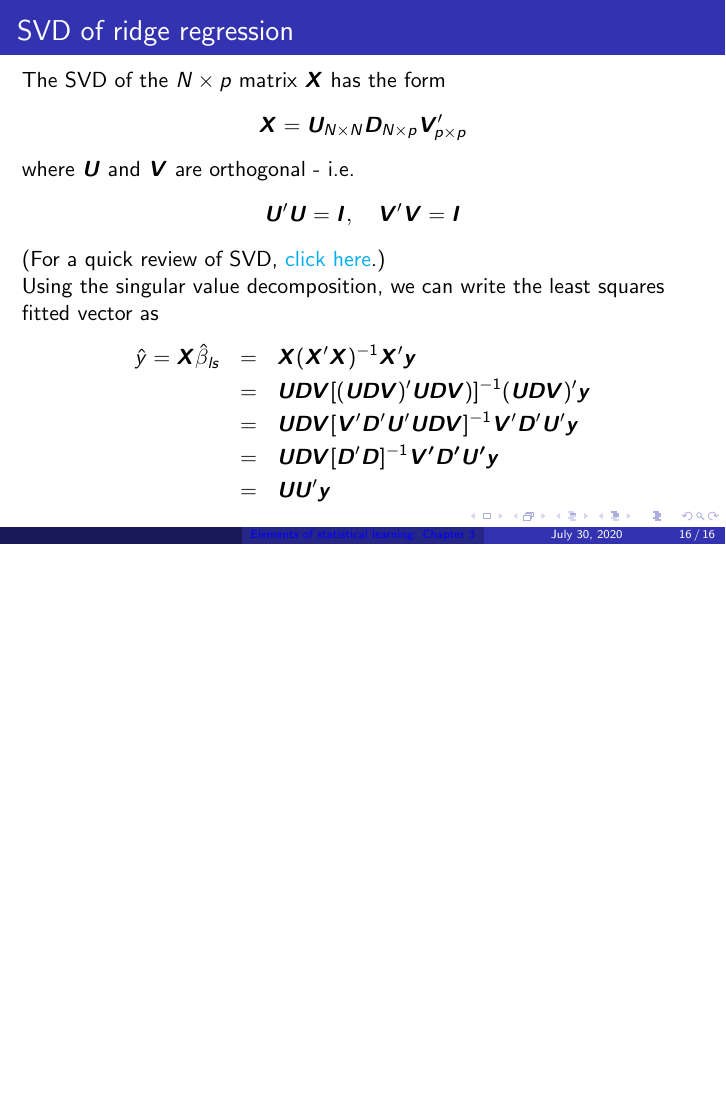
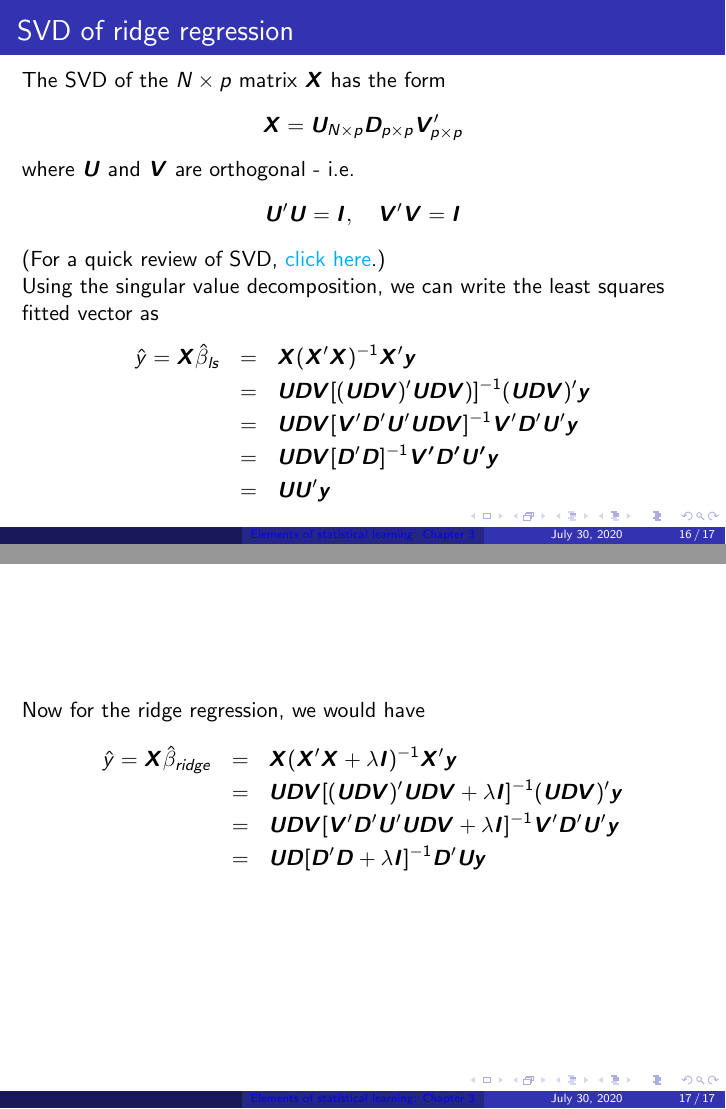
Before and after one commit to kavehsn/ESL, LaTeX slides (ESL2.tex): page 16 of 16 before the commit and pages 16 and 17 of 17 after it, the two joined at a grey line, the shorter picture padded with empty space. Compiled offline with pdfLaTeX.

Commit message:
Added correct correct SVD decomposition

```diff
--- a/ESL2.tex
+++ b/ESL2.tex
@@ -269,7 +269,7 @@ Thus, the solution to ridge regression can easily be seen
 \begin{frame}{SVD of ridge regression}
 The SVD of the $N\times p$ matrix $\X$ has the form
 \[
-\X=\bm{U}_{N\times N}\bm{D}_{N\times p}\bm{V}_{p\times p}'
+\X=\bm{U}_{N\times p}\bm{D}_{p\times p}\bm{V}_{p\times p}'
 \]
 where $\bm{U}$ and $\bm{V}$ are orthogonal - i.e.
 \[
@@ -286,6 +286,16 @@ Using the singular value decomposition, we can write the least squares fitted ve
 &=&\bm{UU}'\y
 \end{eqnarray*}
 \end{frame}
+
+\begin{frame}
+Now for the ridge regression, we would have
+\begin{eqnarray*}
+\hat{y}=\X\hat{\beta}_{ridge}&=&\X(\X'\X+\lambda\bm{I})^{-1}\X'\y\\
+&=&\bm{UDV}[(\bm{UDV})'\bm{UDV}+\lambda\bm{I}]^{-1}(\bm{UDV})'\y\\
+&=&\bm{UDV}[\bm{V}'\bm{D}'\bm{U}'\bm{UDV}+\lambda\bm{I}]^{-1}\bm{V}'\bm{D}'\bm{U}'\y\\
+&=&\bm{U}\bm{D}[\bm{D}'\bm{D}+\lambda\bm{I}]^{-1}\bm{D}'\bm{U}\y
+\end{eqnarray*}
+\end{frame}
 %\bibliographystyle{apa}
 %\bibliography{References_Final}
 \end{document}
```
Also changed, not shown: ESL2.pdf.
